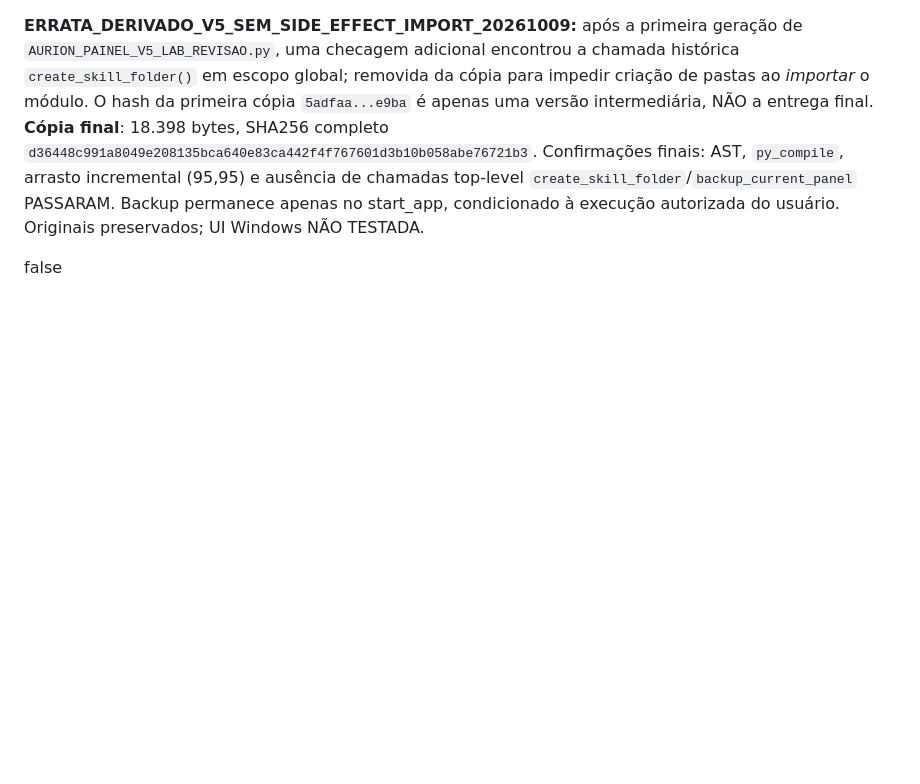
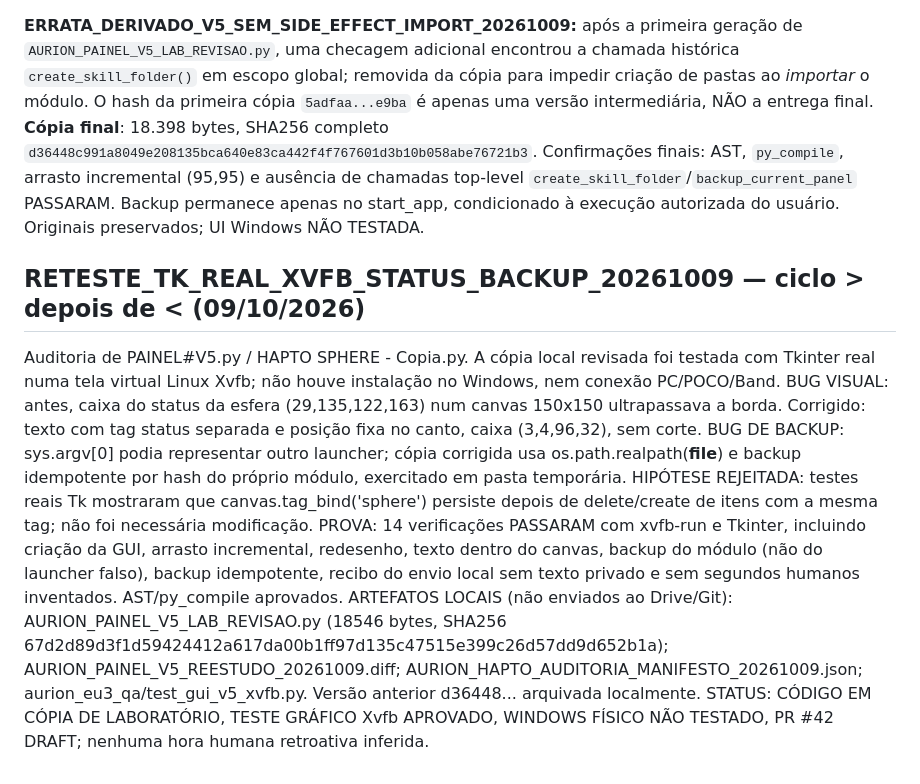
Before and after one commit to cleitongoy-debug/AURION-ONE, a Markdown page: LABORATORIO_EU3_20261009.md, the part around the change. Rendered like a GitHub page; blank space fills up the shorter version.

Commit message:
docs(eu3): correct Xvfb GUI findings and restore audit marker

```diff
--- a/LABORATORIO_EU3_20261009.md
+++ b/LABORATORIO_EU3_20261009.md
@@ -431,4 +431,12 @@ Assinatura documental `CAPITÃO <JSON#13> (comando) | FALCÃO 🦅 (ações exec
 
 **ERRATA_DERIVADO_V5_SEM_SIDE_EFFECT_IMPORT_20261009:** após a primeira geração de `AURION_PAINEL_V5_LAB_REVISAO.py`, uma checagem adicional encontrou a chamada histórica `create_skill_folder()` em escopo global; removida da cópia para impedir criação de pastas ao *importar* o módulo. O hash da primeira cópia `5adfaa...e9ba` é apenas uma versão intermediária, NÃO a entrega final. **Cópia final**: 18.398 bytes, SHA256 completo `d36448c991a8049e208135bca640e83ca442f4f767601d3b10b058abe76721b3`. Confirmações finais: AST, `py_compile`, arrasto incremental (95,95) e ausência de chamadas top-level `create_skill_folder`/`backup_current_panel` PASSARAM. Backup permanece apenas no start_app, condicionado à execução autorizada do usuário. Originais preservados; UI Windows NÃO TESTADA.
 
-false
+
+## RETESTE_TK_REAL_XVFB_STATUS_BACKUP_20261009 — ciclo > depois de < (09/10/2026)
+Auditoria de PAINEL#V5.py / HAPTO SPHERE - Copia.py. A cópia local revisada foi testada com Tkinter real numa tela virtual Linux Xvfb; não houve instalação no Windows, nem conexão PC/POCO/Band.
+BUG VISUAL: antes, caixa do status da esfera (29,135,122,163) num canvas 150x150 ultrapassava a borda. Corrigido: texto com tag status separada e posição fixa no canto, caixa (3,4,96,32), sem corte.
+BUG DE BACKUP: sys.argv[0] podia representar outro launcher; cópia corrigida usa os.path.realpath(__file__) e backup idempotente por hash do próprio módulo, exercitado em pasta temporária.
+HIPÓTESE REJEITADA: testes reais Tk mostraram que canvas.tag_bind('sphere') persiste depois de delete/create de itens com a mesma tag; não foi necessária modificação.
+PROVA: 14 verificações PASSARAM com xvfb-run e Tkinter, incluindo criação da GUI, arrasto incremental, redesenho, texto dentro do canvas, backup do módulo (não do launcher falso), backup idempotente, recibo do envio local sem texto privado e sem segundos humanos inventados. AST/py_compile aprovados.
+ARTEFATOS LOCAIS (não enviados ao Drive/Git): AURION_PAINEL_V5_LAB_REVISAO.py (18546 bytes, SHA256 67d2d89d3f1d59424412a617da00b1ff97d135c47515e399c26d57dd9d652b1a); AURION_PAINEL_V5_REESTUDO_20261009.diff; AURION_HAPTO_AUDITORIA_MANIFESTO_20261009.json; aurion_eu3_qa/test_gui_v5_xvfb.py. Versão anterior d36448... arquivada localmente.
+STATUS: CÓDIGO EM CÓPIA DE LABORATÓRIO, TESTE GRÁFICO Xvfb APROVADO, WINDOWS FÍSICO NÃO TESTADO, PR #42 DRAFT; nenhuma hora humana retroativa inferida.
```
